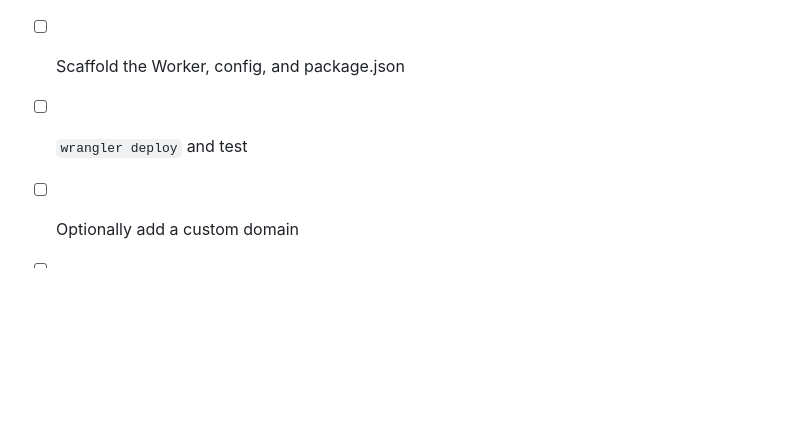
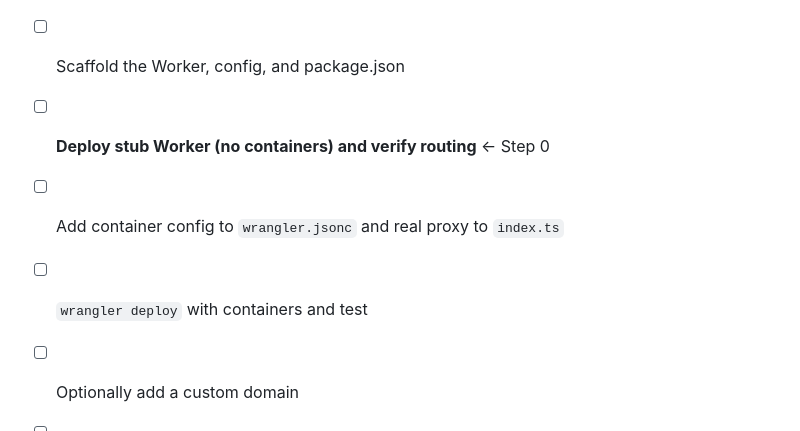
Before and after one commit to ldct/llm-research-sandbox, a Markdown page: lean4-server-cf/PLAN.md, the part around one of its changes. GitHub-like rendering; blank space fills up the shorter version.

```diff
--- a/lean4-server-cf/PLAN.md
+++ b/lean4-server-cf/PLAN.md
@@ -169,6 +219,8 @@ curl -X POST https://lean4-server.<subdomain>.workers.dev/ \
 - [ ] Set up Cloudflare account + Workers Paid plan
 - [ ] `wrangler login`
 - [ ] Scaffold the Worker, config, and package.json
-- [ ] `wrangler deploy` and test
+- [ ] **Deploy stub Worker (no containers) and verify routing** ← Step 0
+- [ ] Add container config to `wrangler.jsonc` and real proxy to `index.ts`
+- [ ] `wrangler deploy` with containers and test
 - [ ] Optionally add a custom domain
 - [ ] Optionally add authentication (API key header check in Worker)
```
Also changed, not shown: other parts of lean4-server-cf/PLAN.md (+50 -0 lines).
